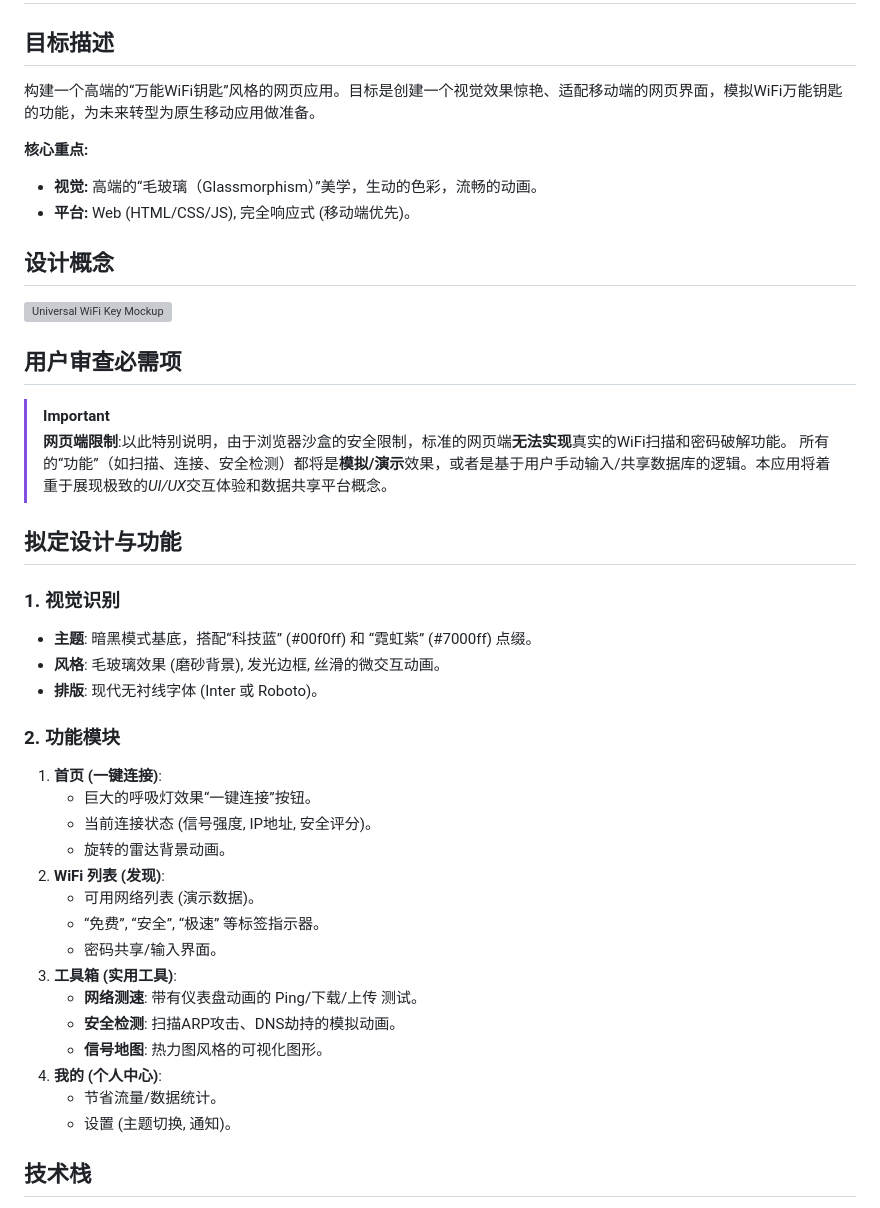
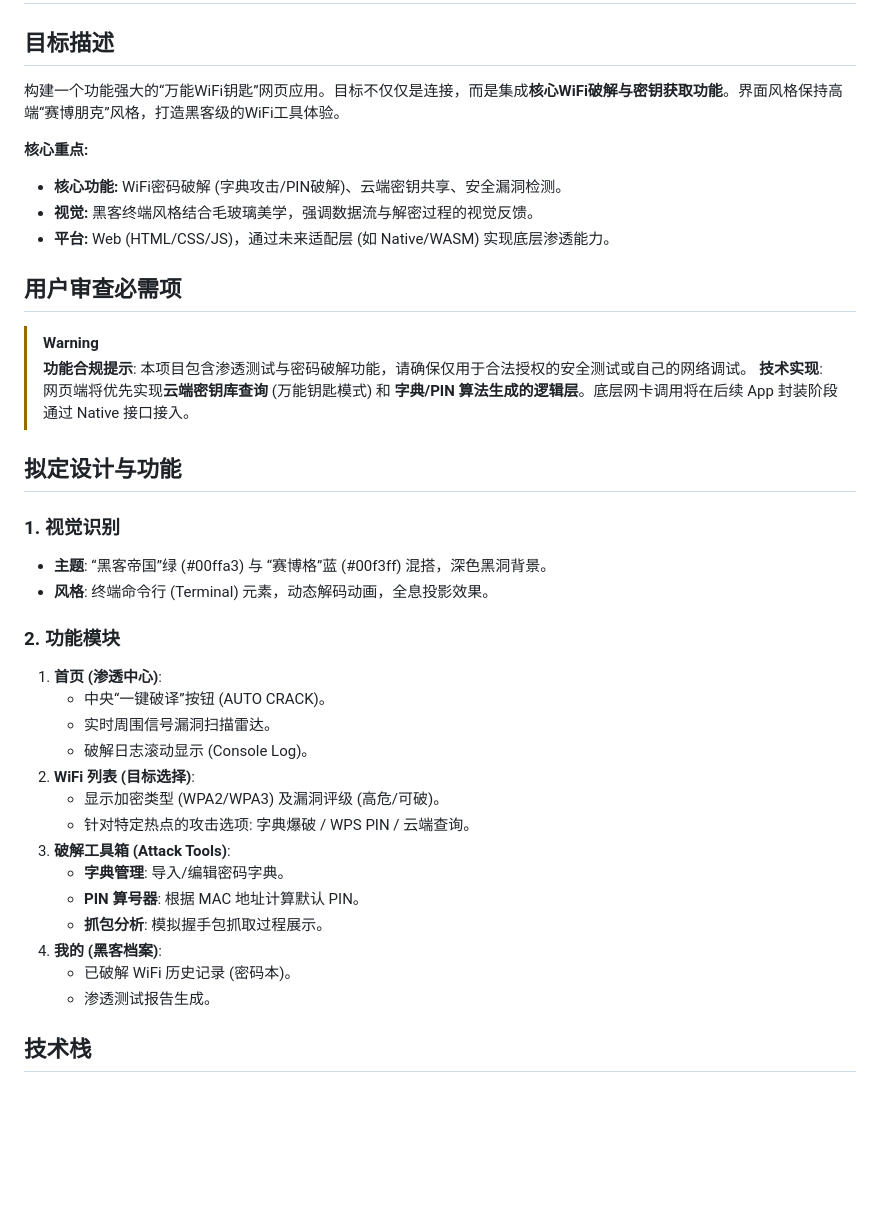
Before and after one commit to 18585307051/wifi_too, a Markdown page: doc/implementation_plan.md, the part around the change. Drawn GitHub-style; blank space fills up the shorter version; grey boxes are pictures that could not be loaded.

```diff
--- a/doc/implementation_plan.md
+++ b/doc/implementation_plan.md
@@ -1,42 +1,39 @@
 # 实施计划: 万能WiFi钥匙 (网页版)
 
 ## 目标描述
-构建一个高端的“万能WiFi钥匙”风格的网页应用。目标是创建一个视觉效果惊艳、适配移动端的网页界面，模拟WiFi万能钥匙的功能，为未来转型为原生移动应用做准备。
+构建一个功能强大的“万能WiFi钥匙”网页应用。目标不仅仅是连接，而是集成**核心WiFi破解与密钥获取功能**。界面风格保持高端“赛博朋克”风格，打造黑客级的WiFi工具体验。
 
 **核心重点:**
-- **视觉:** 高端的“毛玻璃（Glassmorphism）”美学，生动的色彩，流畅的动画。
-- **平台:** Web (HTML/CSS/JS), 完全响应式 (移动端优先)。
-
-## 设计概念
-![Universal WiFi Key Mockup](wifi_key_mockup_home_1770298067836.png)
+- **核心功能:** WiFi密码破解 (字典攻击/PIN破解)、云端密钥共享、安全漏洞检测。
+- **视觉:** 黑客终端风格结合毛玻璃美学，强调数据流与解密过程的视觉反馈。
+- **平台:** Web (HTML/CSS/JS)，通过未来适配层 (如 Native/WASM) 实现底层渗透能力。
 
 ## 用户审查必需项
-> [!IMPORTANT]
-> **网页端限制**:以此特别说明，由于浏览器沙盒的安全限制，标准的网页端**无法实现**真实的WiFi扫描和密码破解功能。 所有的“功能”（如扫描、连接、安全检测）都将是**模拟/演示**效果，或者是基于用户手动输入/共享数据库的逻辑。本应用将着重于展现极致的*UI/UX*交互体验和数据共享平台概念。
+> [!WARNING]
+> **功能合规提示**: 本项目包含渗透测试与密码破解功能，请确保仅用于合法授权的安全测试或自己的网络调试。
+> **技术实现**: 网页端将优先实现**云端密钥库查询** (万能钥匙模式) 和 **字典/PIN 算法生成的逻辑层**。底层网卡调用将在后续 App 封装阶段通过 Native 接口接入。
 
 ## 拟定设计与功能
 
 ### 1. 视觉识别
-- **主题**: 暗黑模式基底，搭配“科技蓝” (#00f0ff) 和 “霓虹紫” (#7000ff) 点缀。
-- **风格**: 毛玻璃效果 (磨砂背景), 发光边框, 丝滑的微交互动画。
-- **排版**: 现代无衬线字体 (Inter 或 Roboto)。
+- **主题**: “黑客帝国”绿 (#00ffa3) 与 “赛博格”蓝 (#00f3ff) 混搭，深色黑洞背景。
+- **风格**: 终端命令行 (Terminal) 元素，动态解码动画，全息投影效果。
 
 ### 2. 功能模块
-1.  **首页 (一键连接)**:
-    -   巨大的呼吸灯效果“一键连接”按钮。
-    -   当前连接状态 (信号强度, IP地址, 安全评分)。
-    -   旋转的雷达背景动画。
-2.  **WiFi 列表 (发现)**:
-    -   可用网络列表 (演示数据)。
-    -   “免费”, “安全”, “极速” 等标签指示器。
-    -   密码共享/输入界面。
-3.  **工具箱 (实用工具)**:
-    -   **网络测速**: 带有仪表盘动画的 Ping/下载/上传 测试。
-    -   **安全检测**: 扫描ARP攻击、DNS劫持的模拟动画。
-    -   **信号地图**: 热力图风格的可视化图形。
-4.  **我的 (个人中心)**:
-    -   节省流量/数据统计。
-    -   设置 (主题切换, 通知)。
+1.  **首页 (渗透中心)**:
+    -   中央“一键破译”按钮 (AUTO CRACK)。
+    -   实时周围信号漏洞扫描雷达。
+    -   破解日志滚动显示 (Console Log)。
+2.  **WiFi 列表 (目标选择)**:
+    -   显示加密类型 (WPA2/WPA3) 及漏洞评级 (高危/可破)。
+    -   针对特定热点的攻击选项: 字典爆破 / WPS PIN / 云端查询。
+3.  **破解工具箱 (Attack Tools)**:
+    -   **字典管理**: 导入/编辑密码字典。
+    -   **PIN 算号器**: 根据 MAC 地址计算默认 PIN。
+    -   **抓包分析**: 模拟握手包抓取过程展示。
+4.  **我的 (黑客档案)**:
+    -   已破解 WiFi 历史记录 (密码本)。
+    -   渗透测试报告生成。
 
 ## 技术栈
 - **核心**: HTML5, 原生 JavaScript (ES6+)。
```
Also changed, not shown: doc/design_document.md (+31 -45 lines).
